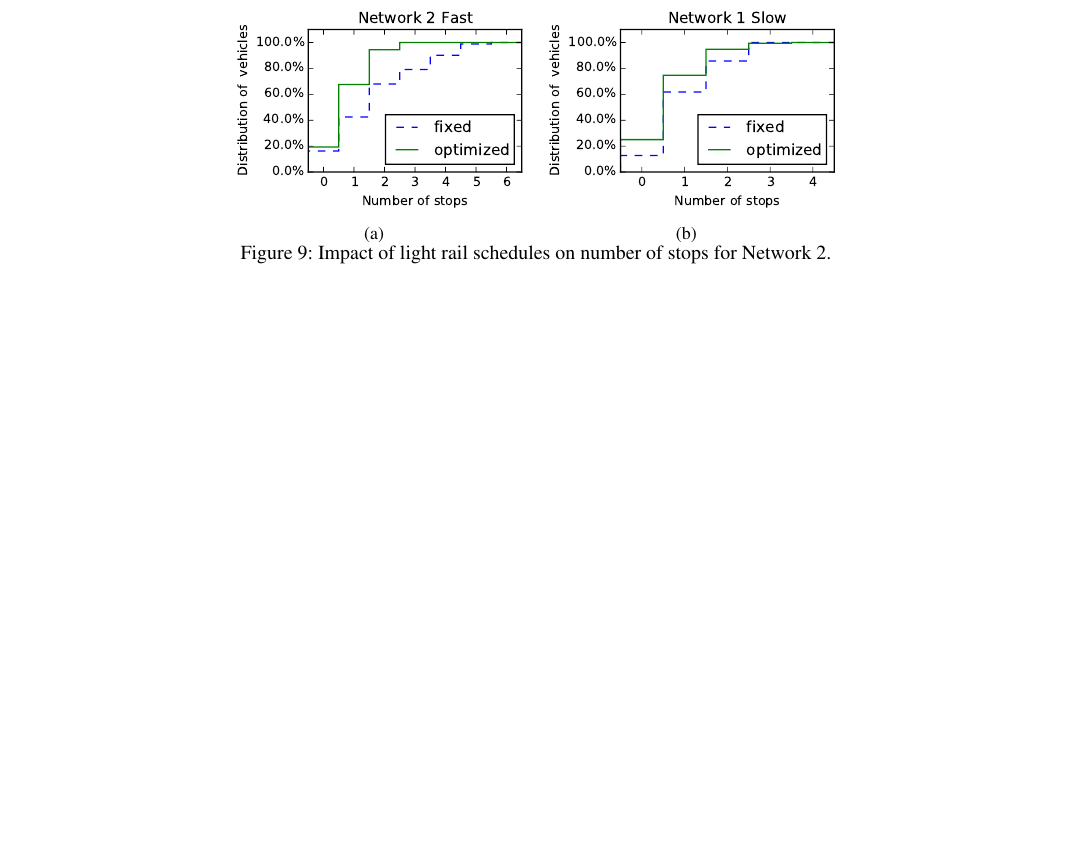
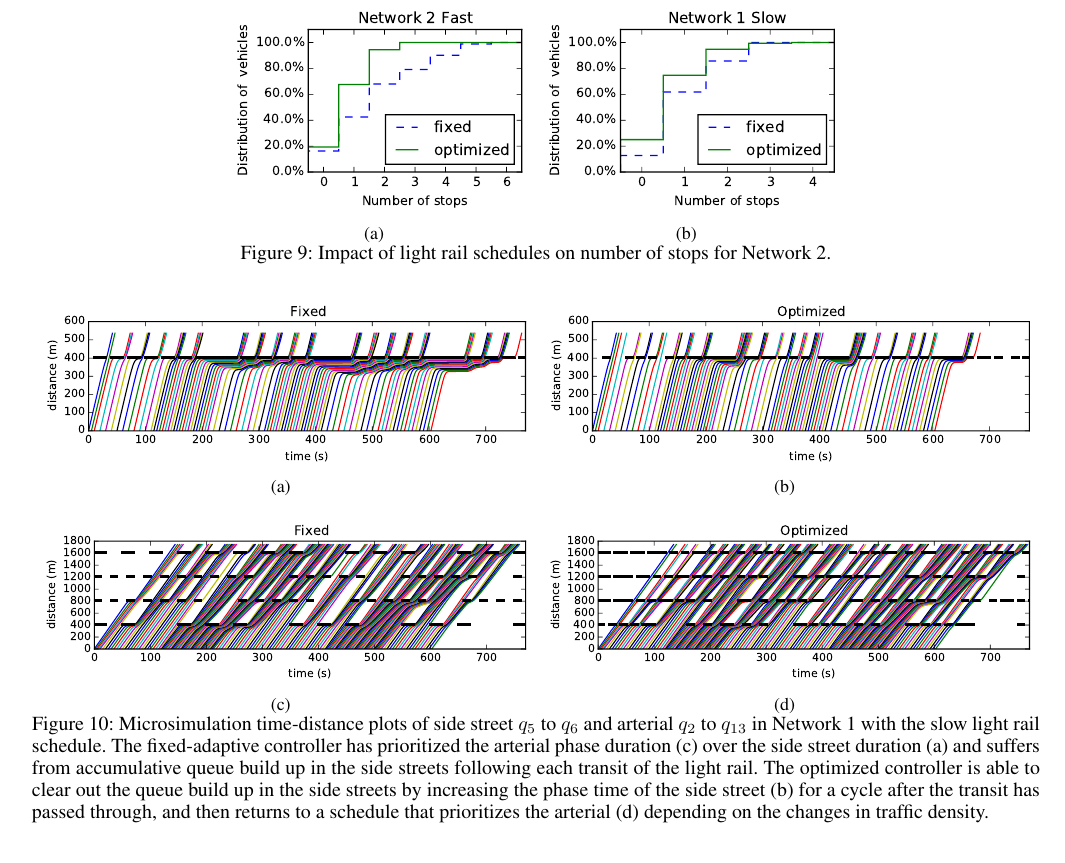
Before and after one commit to iainguilliard/QTM_Traffic_Model, a LaTeX paper (ICAPS_Paper/light_rail-icaps16.tex, which reads ICAPS_Paper/tex/Experiments.tex): part of page 8 of 8 before the commit and part of page 8 of 9 after it, cut so that both start at the same text, the shorter picture padded with empty space. Compiled offline with pdfLaTeX.

Commit message:
Added micro simulation plots.

```diff
--- a/ICAPS_Paper/tex/Experiments.tex
+++ b/ICAPS_Paper/tex/Experiments.tex
@@ -325,3 +325,26 @@ public transportation.
 %
 \label{fig:network2_hist}
 \end{figure*}
+
+From the microsimulation time-distance plots of the side streets (\cref{fig:network1_microsim}) we can see that the fixed-adaptive controller has prioritized the arterial phase duration over the side street duration, to achieve coordinated ``green corridors'', sized for the average traffic density in the network, and suffers from accumulative queue build up in the side streets following each transit of the light rail.
+Conversely, the optimized controller is able to clear out the queue build up in the side streets by increasing the phase time of the side street for a cycle after the transit has passed through, and then returns to a schedule that prioritises the arterial depending on the changes in traffic density. When the traffic density in the arterial is higher than the side streets then the optmized controller will coordinate ``green corridors'' along the arterial (see appendix).
+
+\begin{figure*}[t!] \centering
+%  trim={<left> <lower> <right> <upper>}
+\subfigure[]{\label{fig:network1_microsim:fixed_side}
+\includegraphics[keepaspectratio,width=0.49\textwidth]{network1_microsim_fixed_slow_side.pdf}}
+\subfigure[]{\label{fig:network1_microsim:opt_side}
+\includegraphics[keepaspectratio,width=0.49\textwidth]{network1_microsim_opt_slow_side.pdf}}
+\subfigure[]{\label{fig:network1_microsim:fixed_side}
+\includegraphics[keepaspectratio,width=0.49\textwidth]{network1_microsim_fixed_slow_arterial.pdf}}
+\subfigure[]{\label{fig:network1_microsim:opt_side}
+\includegraphics[keepaspectratio,width=0.49\textwidth]{network1_microsim_opt_slow_arterial.pdf}}
+
+%
+\vspace{-5mm}
+\caption{Microsimulation time-distance plots of side street $q_5$ to $q_6$ and arterial $q_2$ to $q_{13}$ in Network 1 with the slow light rail schedule. The fixed-adaptive controller has prioritized the arterial phase duration (c) over the side street duration (a) and suffers from accumulative queue build up in the side streets following each transit of the light rail.
+%
+The optimized controller is able to clear out the queue build up in the side streets by increasing the phase time of the side street (b) for a cycle after the transit has passed through, and then returns to a schedule that prioritizes the arterial (d) depending on the changes in traffic density.}
+%
+\label{fig:network1_microsim}
+\end{figure*}
```
Also changed, not shown: ICAPS_Paper/light_rail-icaps16.pdf, ICAPS_Paper/plots/network1_microsim_fixed_slow_arterial.pdf (added), ICAPS_Paper/plots/network1_microsim_fixed_slow_arterial_appendix.pdf (added), ICAPS_Paper/plots/network1_microsim_fixed_slow_side.pdf (added), ICAPS_Paper/plots/network1_microsim_opt_slow_arterial.pdf (added), ICAPS_Paper/plots/network1_microsim_opt_slow_arterial_appedix.pdf (added), ICAPS_Paper/plots/network1_microsim_opt_slow_side.pdf (added).
